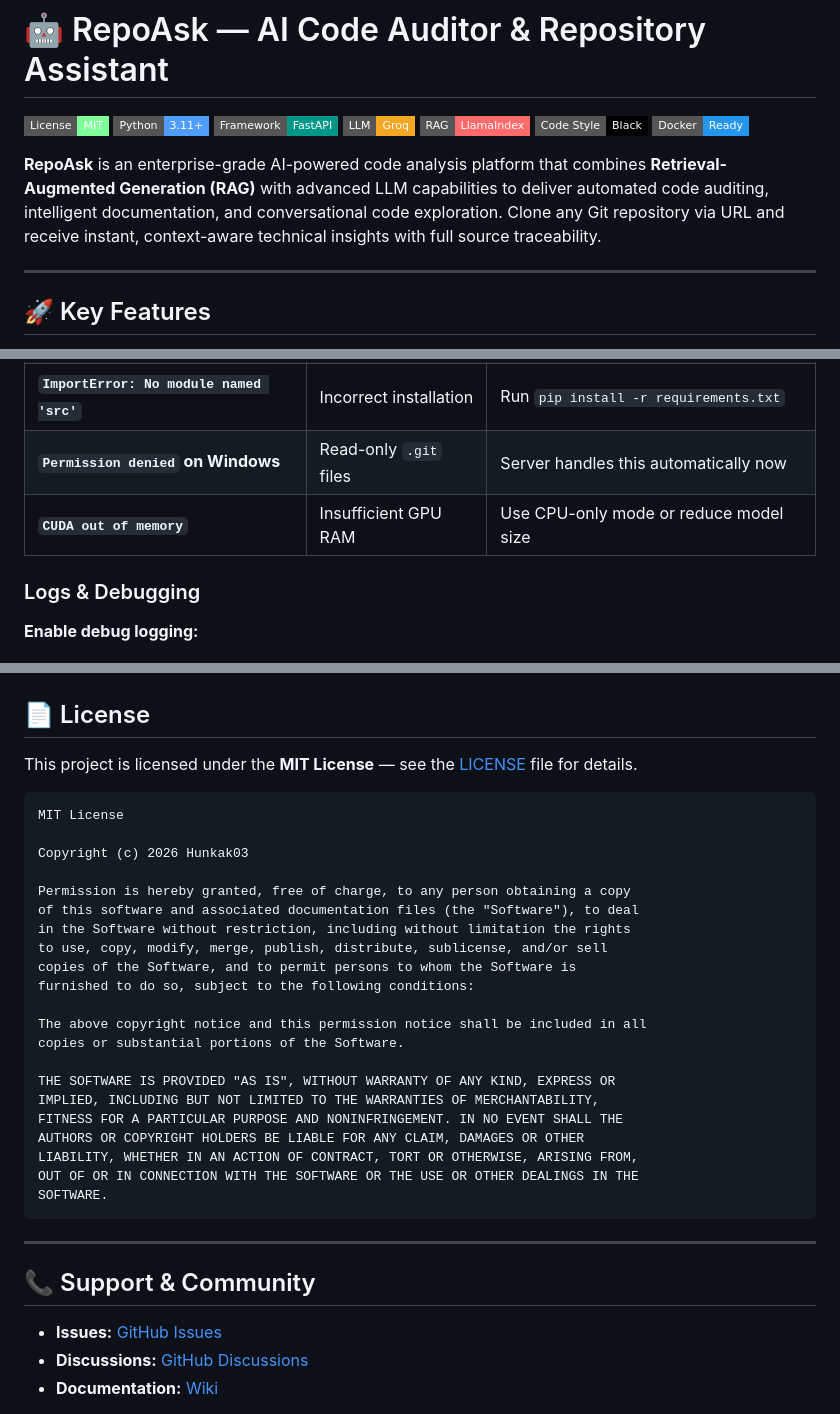
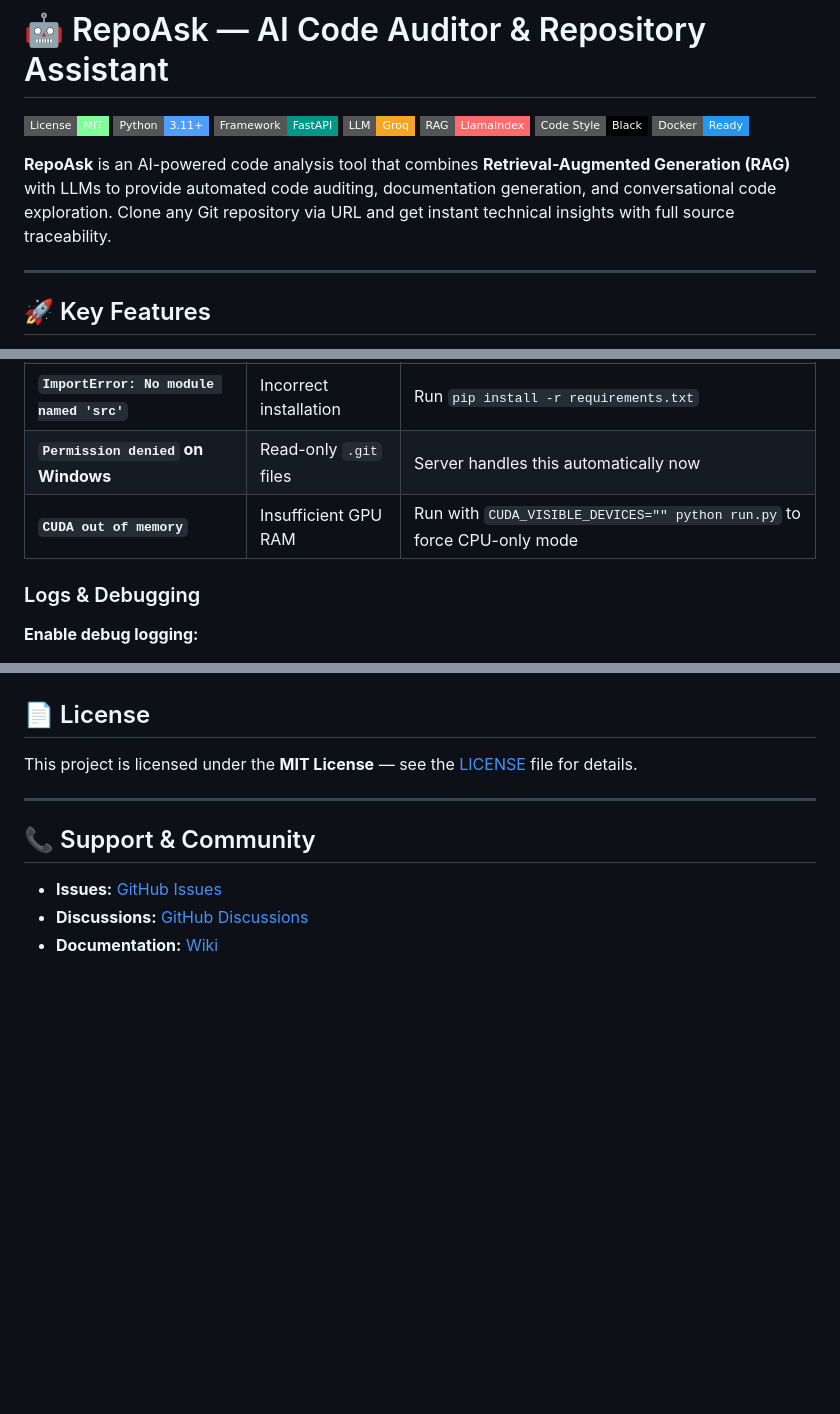
Before and after one commit to Hunkak03/repoask, a Markdown page: README.md, 3 parts joined by grey strips. Rendered like a GitHub page; badges without logos; blank space fills up the shorter version.

Commit message:
docs: refine README based on feedback

````diff
--- a/README.md
+++ b/README.md
@@ -8,7 +8,7 @@
 [![Code Style: Black](https://img.shields.io/badge/Code%20Style-Black-000000.svg?style=flat-square)](https://github.com/psf/black)
 [![Docker](https://img.shields.io/badge/Docker-Ready-2496ED.svg?style=flat-square)](https://www.docker.com/)
 
-**RepoAsk** is an enterprise-grade AI-powered code analysis platform that combines **Retrieval-Augmented Generation (RAG)** with advanced LLM capabilities to deliver automated code auditing, intelligent documentation, and conversational code exploration. Clone any Git repository via URL and receive instant, context-aware technical insights with full source traceability.
+**RepoAsk** is an AI-powered code analysis tool that combines **Retrieval-Augmented Generation (RAG)** with LLMs to provide automated code auditing, documentation generation, and conversational code exploration. Clone any Git repository via URL and get instant technical insights with full source traceability.
 
 ---
 
@@ -486,7 +485,7 @@ repoask/
 | **`No files indexed`** | Empty repository | Ensure repo has supported file types |
 | **`ImportError: No module named 'src'`** | Incorrect installation | Run `pip install -r requirements.txt` |
 | **`Permission denied` on Windows** | Read-only `.git` files | Server handles this automatically now |
-| **`CUDA out of memory`** | Insufficient GPU RAM | Use CPU-only mode or reduce model size |
+| **`CUDA out of memory`** | Insufficient GPU RAM | Run with `CUDA_VISIBLE_DEVICES="" python run.py` to force CPU-only mode |
 
 ### Logs & Debugging
 
@@ -569,30 +568,6 @@ We welcome contributions! Please follow these steps:
 
 This project is licensed under the **MIT License** — see the [LICENSE](LICENSE) file for details.
 
-```
-MIT License
-
-Copyright (c) 2026 Hunkak03
-
-Permission is hereby granted, free of charge, to any person obtaining a copy
-of this software and associated documentation files (the "Software"), to deal
-in the Software without restriction, including without limitation the rights
-to use, copy, modify, merge, publish, distribute, sublicense, and/or sell
-copies of the Software, and to permit persons to whom the Software is
-furnished to do so, subject to the following conditions:
-
-The above copyright notice and this permission notice shall be included in all
-copies or substantial portions of the Software.
-
-THE SOFTWARE IS PROVIDED "AS IS", WITHOUT WARRANTY OF ANY KIND, EXPRESS OR
-IMPLIED, INCLUDING BUT NOT LIMITED TO THE WARRANTIES OF MERCHANTABILITY,
-FITNESS FOR A PARTICULAR PURPOSE AND NONINFRINGEMENT. IN NO EVENT SHALL THE
-AUTHORS OR COPYRIGHT HOLDERS BE LIABLE FOR ANY CLAIM, DAMAGES OR OTHER
-LIABILITY, WHETHER IN AN ACTION OF CONTRACT, TORT OR OTHERWISE, ARISING FROM,
-OUT OF OR IN CONNECTION WITH THE SOFTWARE OR THE USE OR OTHER DEALINGS IN THE
-SOFTWARE.
-```
-
 ---
 
 ## 📞 Support & Community
````
Also changed, not shown: other parts of README.md (+1 -2 lines).
